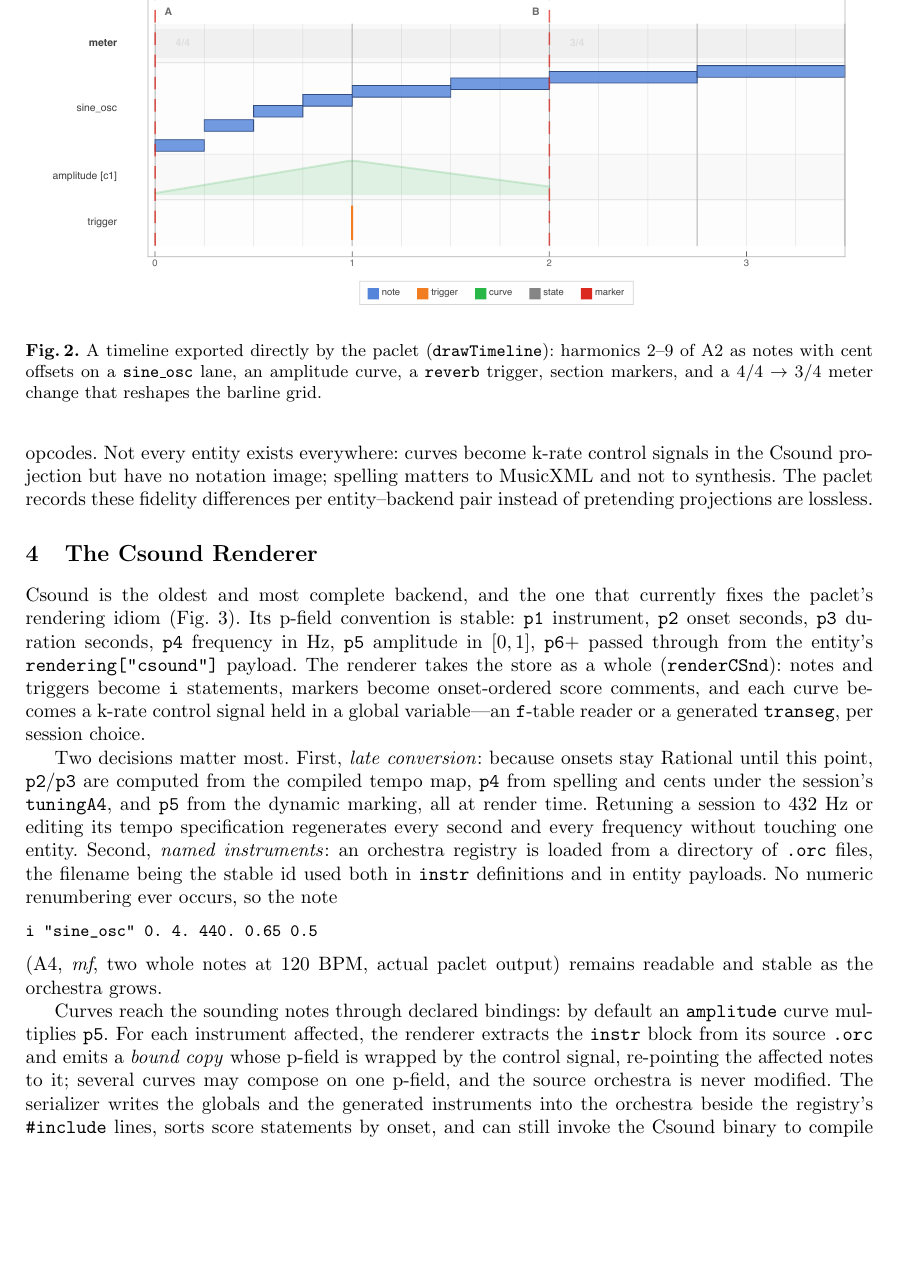
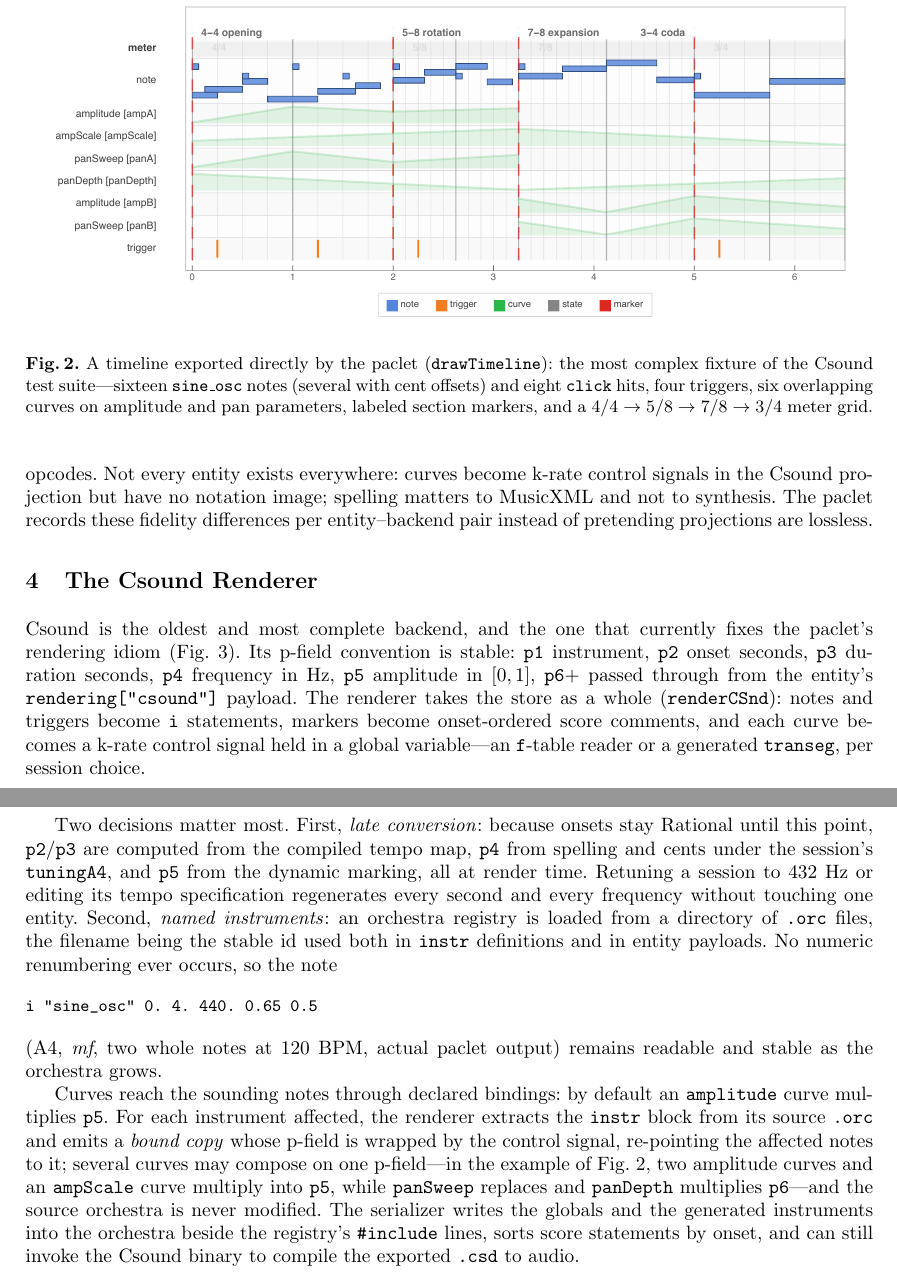
Before and after one commit to fv-c/2026-icsc-temporal-system, a LaTeX thesis (paper.tex): part of page 3 of 5 before the commit and two parts of pages 3 and 4 of 5 after it, the two joined at a grey line, cut at the place of the change, the shorter picture padded with empty space. Compiled offline with pdfLaTeX.

Commit message:
Use the Csound test suite's most complex fixture as the worked example
The timeline figure, csd and audio now come from Test 7 of
tests/test_csound.nb: sixteen sine_osc notes and eight click hits,
four accent triggers, six curves with composed p-field bindings
(p5 * amplitude * ampScale; p6 replaced by panSweep * panDepth),
labeled section markers and a 4/4 -> 5/8 -> 7/8 -> 3/4 meter grid at
96 BPM. The example folder gains the eighth-note click track of the
same timeline; the two minimal snippets quoted verbatim in the paper
move to paper_note.csd and paper_click.csd. Fig. 2 caption, the
drawTimeline paragraph and the Sect. 4 binding paragraph now point at
the richer example.

Co-Authored-By: Claude Fable 5 <noreply@anthropic.com>

```diff
--- a/paper.tex
+++ b/paper.tex
@@ -175,10 +176,11 @@ meter change---produced by a single function call, with no external tool.
 \centering
 \includegraphics[width=\linewidth]{figures/timeline_export}
 \caption{A timeline exported directly by the paclet
-(\texttt{drawTimeline}): harmonics 2--9 of A2 as notes with cent offsets on
-a \texttt{sine\_osc} lane, an amplitude curve, a \texttt{reverb} trigger,
-section markers, and a $4/4\to3/4$ meter change that reshapes the barline
-grid.}
+(\texttt{drawTimeline}): the most complex fixture of the Csound test
+suite---sixteen \texttt{sine\_osc} notes (several with cent offsets) and
+eight \texttt{click} hits, four triggers, six overlapping curves on
+amplitude and pan parameters, labeled section markers, and a
+$4/4 \to 5/8 \to 7/8 \to 3/4$ meter grid.}
 \label{fig:timeline}
 \end{figure}
 
@@ -294,7 +296,10 @@ Curves reach the sounding notes through declared bindings: by default an
 affected, the renderer extracts the \texttt{instr} block from its source
 \texttt{.orc} and emits a \emph{bound copy} whose p-field is wrapped by
 the control signal, re-pointing the affected notes to it; several curves
-may compose on one p-field, and the source orchestra is never modified.
+may compose on one p-field---in the example of Fig.~\ref{fig:timeline},
+two amplitude curves and an \texttt{ampScale} curve multiply into
+\texttt{p5}, while \texttt{panSweep} replaces and \texttt{panDepth}
+multiplies \texttt{p6}---and the source orchestra is never modified.
 The serializer writes the globals and the generated instruments into the
 orchestra beside the registry's \texttt{\#include} lines, sorts score
 statements by onset, and can still invoke the Csound binary to compile
```
Also changed, not shown: example/README.md, figures/timeline_export.pdf, figures/timeline_export.png, paper.pdf, paper.tex (7 more changed lines), 11 other files.
